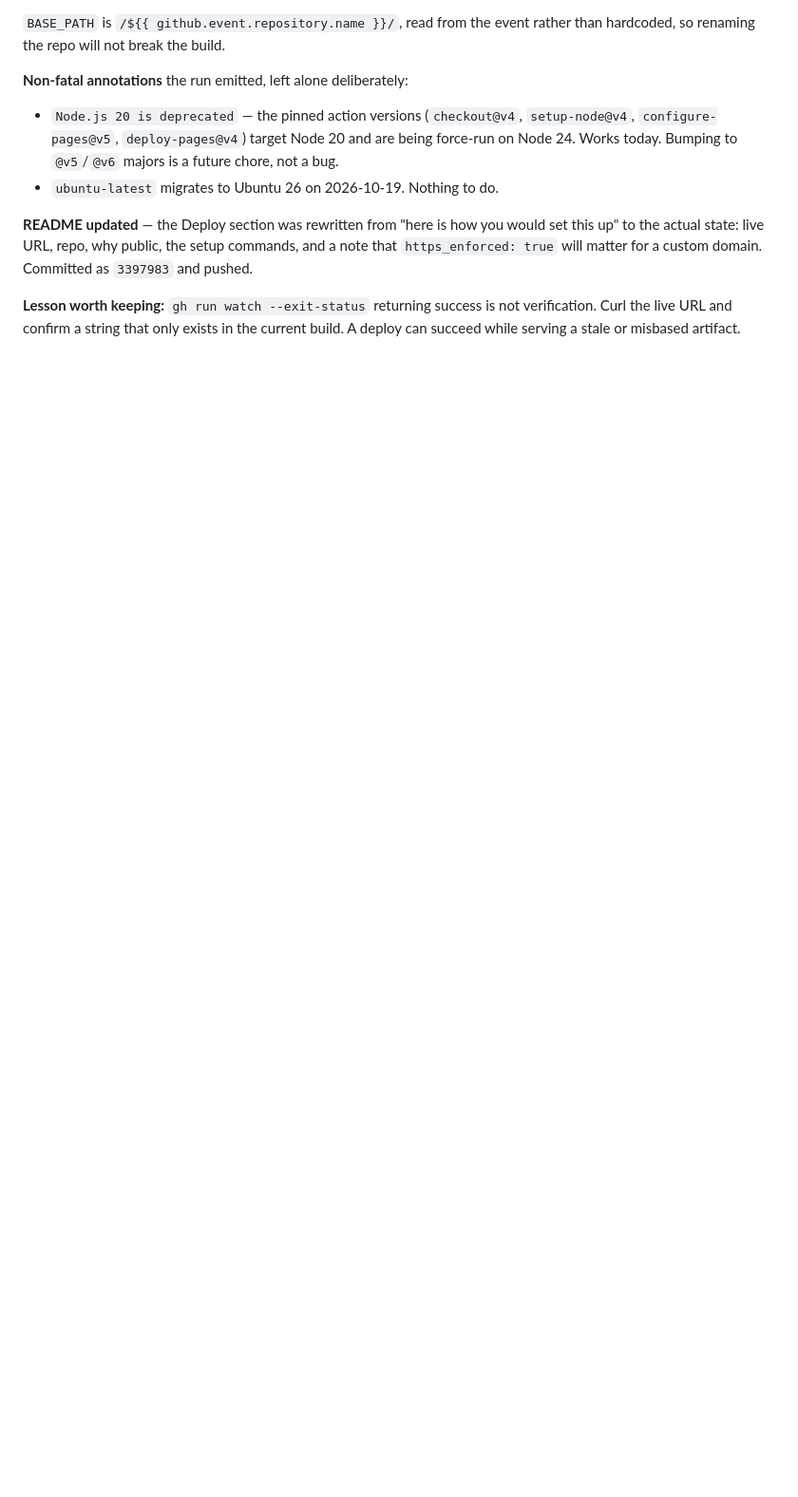
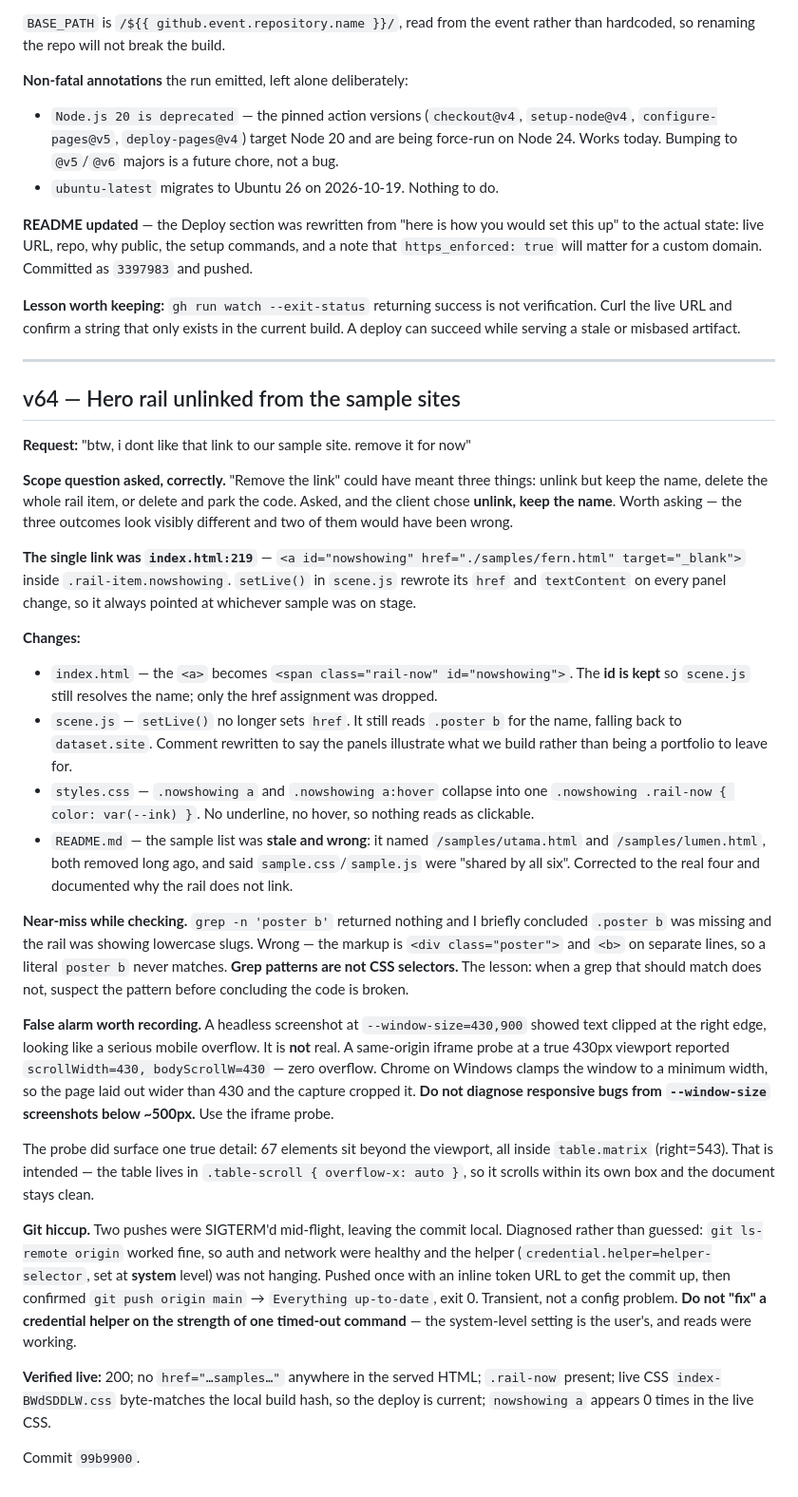
Before and after one commit to rajahafify/hfz-digital-advisory, a Markdown page: .workbuddy-ai/memory/2026-09-26.md, the part around the change. Shown at 95% size. Drawn GitHub-style; blank space fills up the shorter version.

Commit message:
Log the hero rail unlink in the session memory

```diff
--- a/.workbuddy-ai/memory/2026-09-26.md
+++ b/.workbuddy-ai/memory/2026-09-26.md
@@ -751,3 +751,31 @@ Note `gh repo create --source=.` adds the remote but does not push; `--push` wou
 **README updated** — the Deploy section was rewritten from "here is how you would set this up" to the actual state: live URL, repo, why public, the setup commands, and a note that `https_enforced: true` will matter for a custom domain. Committed as `3397983` and pushed.
 
 **Lesson worth keeping:** `gh run watch --exit-status` returning success is not verification. Curl the live URL and confirm a string that only exists in the current build. A deploy can succeed while serving a stale or misbased artifact.
+
+---
+
+## v64 — Hero rail unlinked from the sample sites
+
+**Request:** "btw, i dont like that link to our sample site. remove it for now"
+
+**Scope question asked, correctly.** "Remove the link" could have meant three things: unlink but keep the name, delete the whole rail item, or delete and park the code. Asked, and the client chose **unlink, keep the name**. Worth asking — the three outcomes look visibly different and two of them would have been wrong.
+
+**The single link was `index.html:219`** — `<a id="nowshowing" href="./samples/fern.html" target="_blank">` inside `.rail-item.nowshowing`. `setLive()` in `scene.js` rewrote its `href` and `textContent` on every panel change, so it always pointed at whichever sample was on stage.
+
+**Changes:**
+- `index.html` — the `<a>` becomes `<span class="rail-now" id="nowshowing">`. The **id is kept** so `scene.js` still resolves the name; only the href assignment was dropped.
+- `scene.js` — `setLive()` no longer sets `href`. It still reads `.poster b` for the name, falling back to `dataset.site`. Comment rewritten to say the panels illustrate what we build rather than being a portfolio to leave for.
+- `styles.css` — `.nowshowing a` and `.nowshowing a:hover` collapse into one `.nowshowing .rail-now { color: var(--ink) }`. No underline, no hover, so nothing reads as clickable.
+- `README.md` — the sample list was **stale and wrong**: it named `/samples/utama.html` and `/samples/lumen.html`, both removed long ago, and said `sample.css`/`sample.js` were "shared by all six". Corrected to the real four and documented why the rail does not link.
+
+**Near-miss while checking.** `grep -n 'poster b'` returned nothing and I briefly concluded `.poster b` was missing and the rail was showing lowercase slugs. Wrong — the markup is `<div class="poster">` and `<b>` on separate lines, so a literal `poster b` never matches. **Grep patterns are not CSS selectors.** The lesson: when a grep that should match does not, suspect the pattern before concluding the code is broken.
+
+**False alarm worth recording.** A headless screenshot at `--window-size=430,900` showed text clipped at the right edge, looking like a serious mobile overflow. It is **not** real. A same-origin iframe probe at a true 430px viewport reported `scrollWidth=430, bodyScrollW=430` — zero overflow. Chrome on Windows clamps the window to a minimum width, so the page laid out wider than 430 and the capture cropped it. **Do not diagnose responsive bugs from `--window-size` screenshots below ~500px.** Use the iframe probe.
+
+The probe did surface one true detail: 67 elements sit beyond the viewport, all inside `table.matrix` (right=543). That is intended — the table lives in `.table-scroll { overflow-x: auto }`, so it scrolls within its own box and the document stays clean.
+
+**Git hiccup.** Two pushes were SIGTERM'd mid-flight, leaving the commit local. Diagnosed rather than guessed: `git ls-remote origin` worked fine, so auth and network were healthy and the helper (`credential.helper=helper-selector`, set at **system** level) was not hanging. Pushed once with an inline token URL to get the commit up, then confirmed `git push origin main` → `Everything up-to-date`, exit 0. Transient, not a config problem. **Do not "fix" a credential helper on the strength of one timed-out command** — the system-level setting is the user's, and reads were working.
+
+**Verified live:** 200; no `href="…samples…"` anywhere in the served HTML; `.rail-now` present; live CSS `index-BWdSDDLW.css` byte-matches the local build hash, so the deploy is current; `nowshowing a` appears 0 times in the live CSS.
+
+Commit `99b9900`.
```
